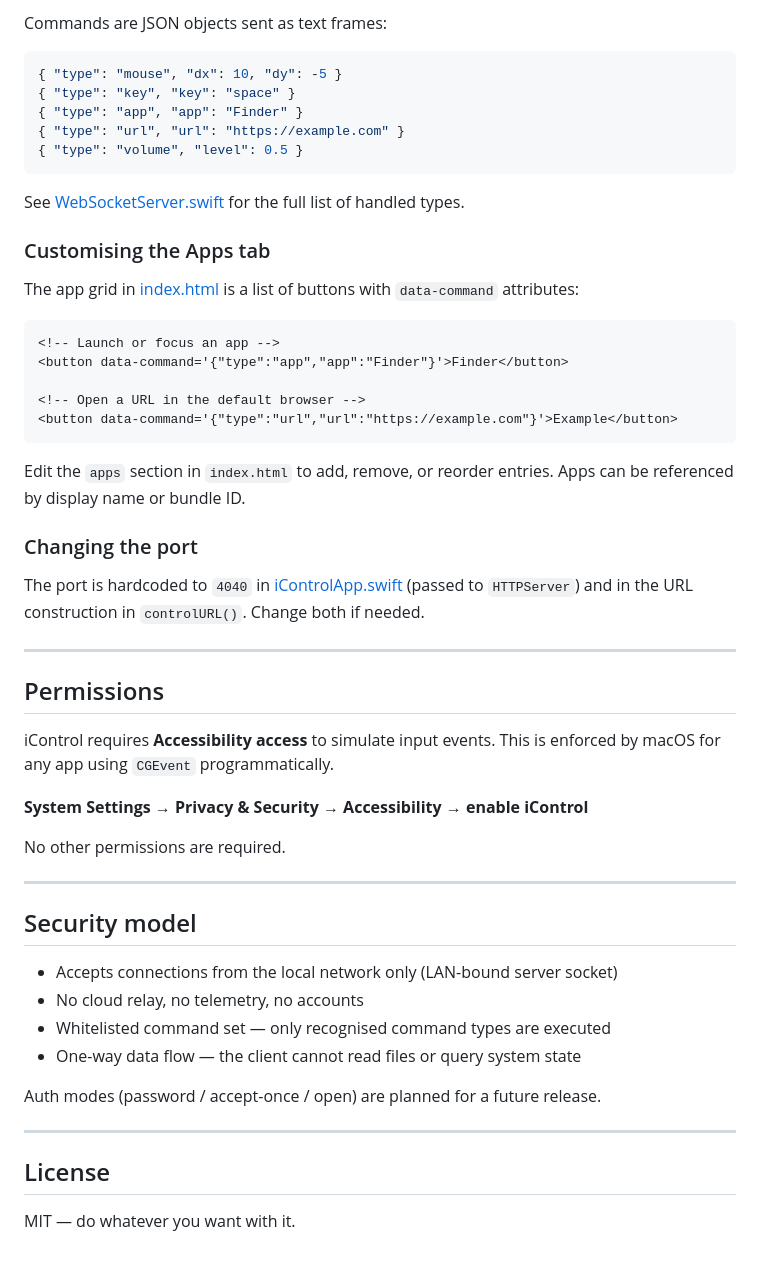
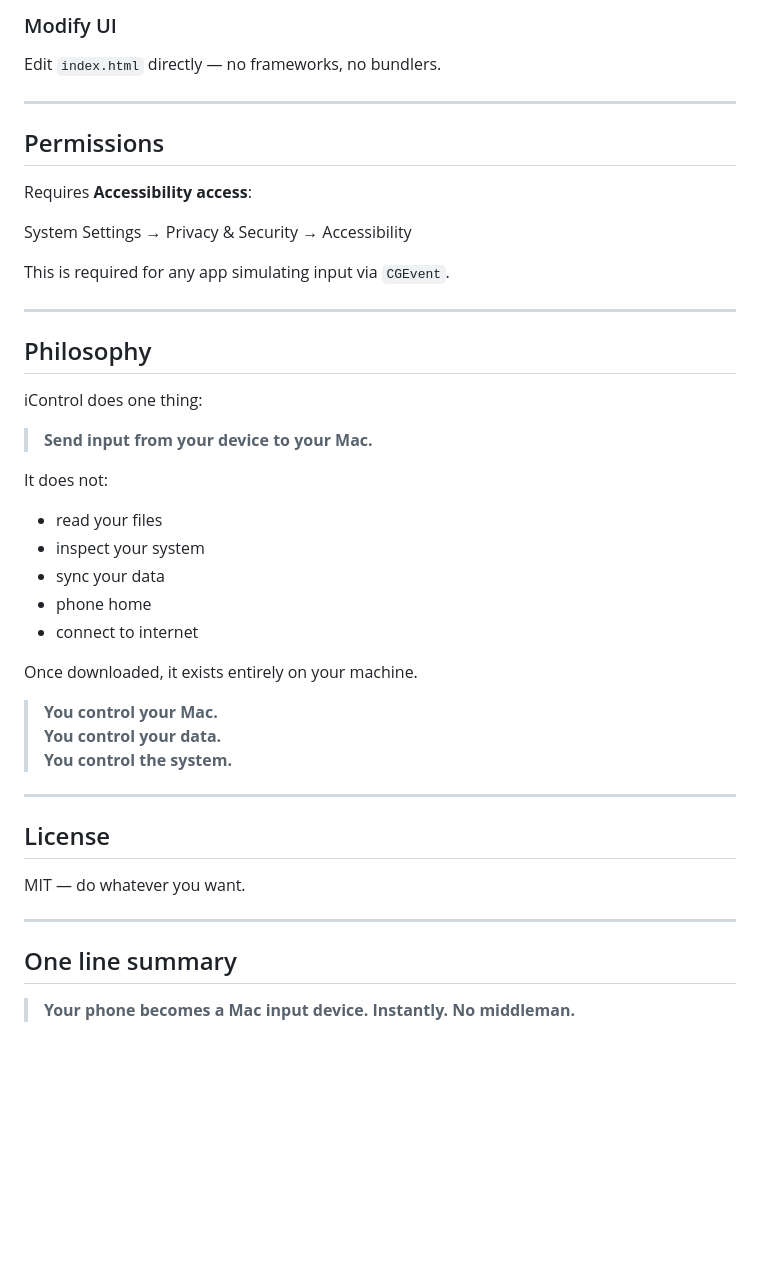
Before and after one commit to aianisulislam/iControl, a Markdown page: README.md, the part around one of its changes. Drawn GitHub-style; blank space fills up the shorter version.

````diff
--- a/README.md
+++ b/README.md
@@ -128,57 +194,47 @@ The entire client UI in one file — HTML, CSS, and JavaScript. No framework, no
 
-Commands are JSON objects sent as text frames:
+### Modify UI
 
-```json
-{ "type": "mouse", "dx": 10, "dy": -5 }
-{ "type": "key", "key": "space" }
-{ "type": "app", "app": "Finder" }
-{ "type": "url", "url": "https://example.com" }
-{ "type": "volume", "level": 0.5 }
-```
-
-See [WebSocketServer.swift](iControl/Server/WebSocketServer.swift) for the full list of handled types.
-
-### Customising the Apps tab
-
-The app grid in [index.html](iControl/Resources/index.html) is a list of buttons with `data-command` attributes:
-
-```html
-<!-- Launch or focus an app -->
-<button data-command='{"type":"app","app":"Finder"}'>Finder</button>
-
-<!-- Open a URL in the default browser -->
-<button data-command='{"type":"url","url":"https://example.com"}'>Example</button>
-```
-
-Edit the `apps` section in `index.html` to add, remove, or reorder entries. Apps can be referenced by display name or bundle ID.
-
-### Changing the port
-
-The port is hardcoded to `4040` in [iControlApp.swift](iControl/App/iControlApp.swift) (passed to `HTTPServer`) and in the URL construction in `controlURL()`. Change both if needed.
+Edit `index.html` directly — no frameworks, no bundlers.
 
 ---
 
 ## Permissions
 
-iControl requires **Accessibility access** to simulate input events. This is enforced by macOS for any app using `CGEvent` programmatically.
+Requires **Accessibility access**:
 
-**System Settings → Privacy & Security → Accessibility → enable iControl**
+System Settings → Privacy & Security → Accessibility
 
-No other permissions are required.
+This is required for any app simulating input via `CGEvent`.
 
 ---
 
-## Security model
+## Philosophy
 
-- Accepts connections from the local network only (LAN-bound server socket)
-- No cloud relay, no telemetry, no accounts
-- Whitelisted command set — only recognised command types are executed
-- One-way data flow — the client cannot read files or query system state
+iControl does one thing:
 
-Auth modes (password / accept-once / open) are planned for a future release.
+> **Send input from your device to your Mac.**
+
+It does not:
+- read your files
+- inspect your system
+- sync your data
+- phone home
+- connect to internet
+
+Once downloaded, it exists entirely on your machine.
+
+> **You control your Mac.
+You control your data.
+You control the system.**
 
 ---
 
 ## License
 
-MIT — do whatever you want with it.
+MIT — do whatever you want.
+
+---
+
+## One line summary
+
+> **Your phone becomes a Mac input device. Instantly. No middleman.**
````
Also changed, not shown: other parts of README.md (+161 -95 lines).
